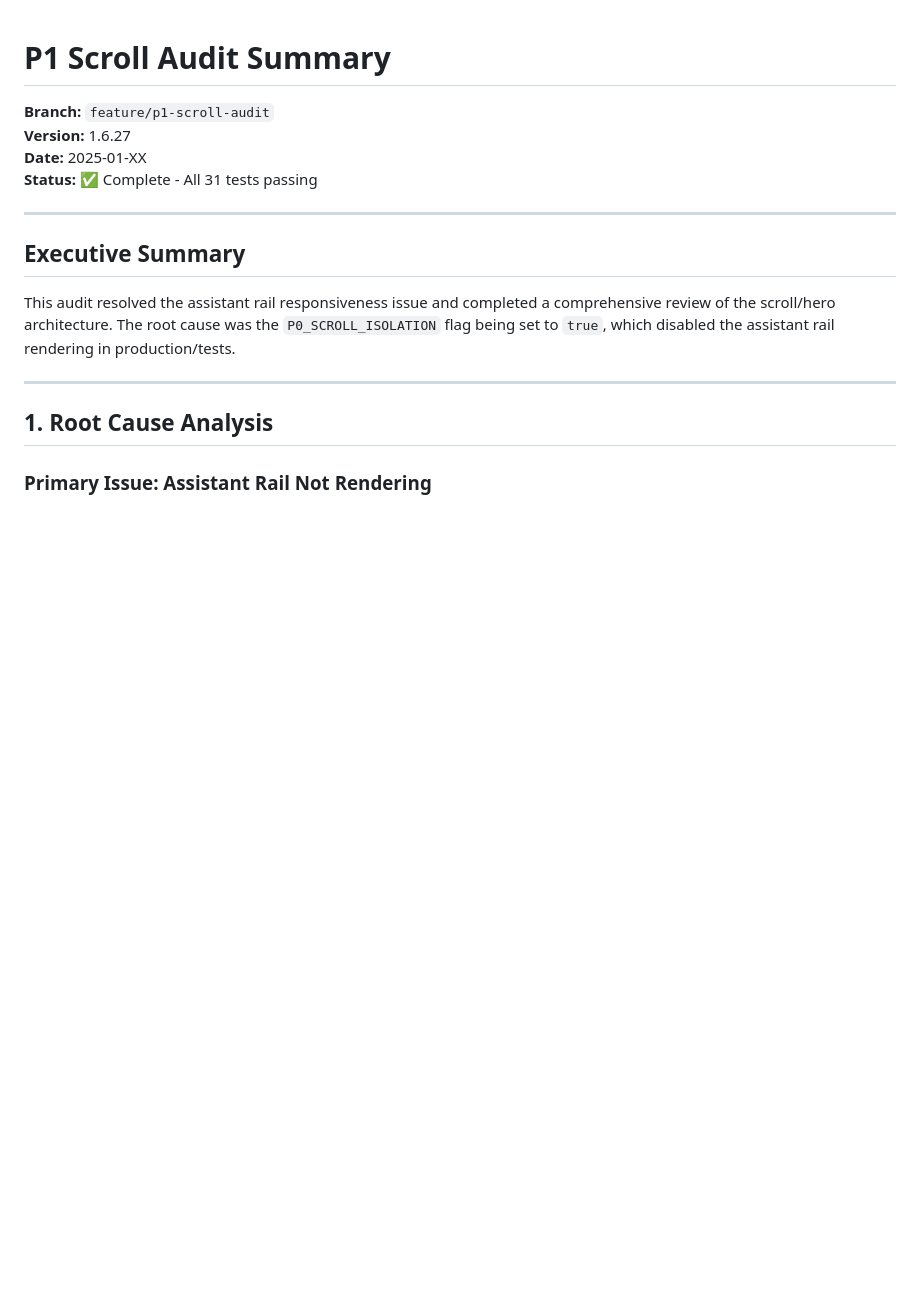
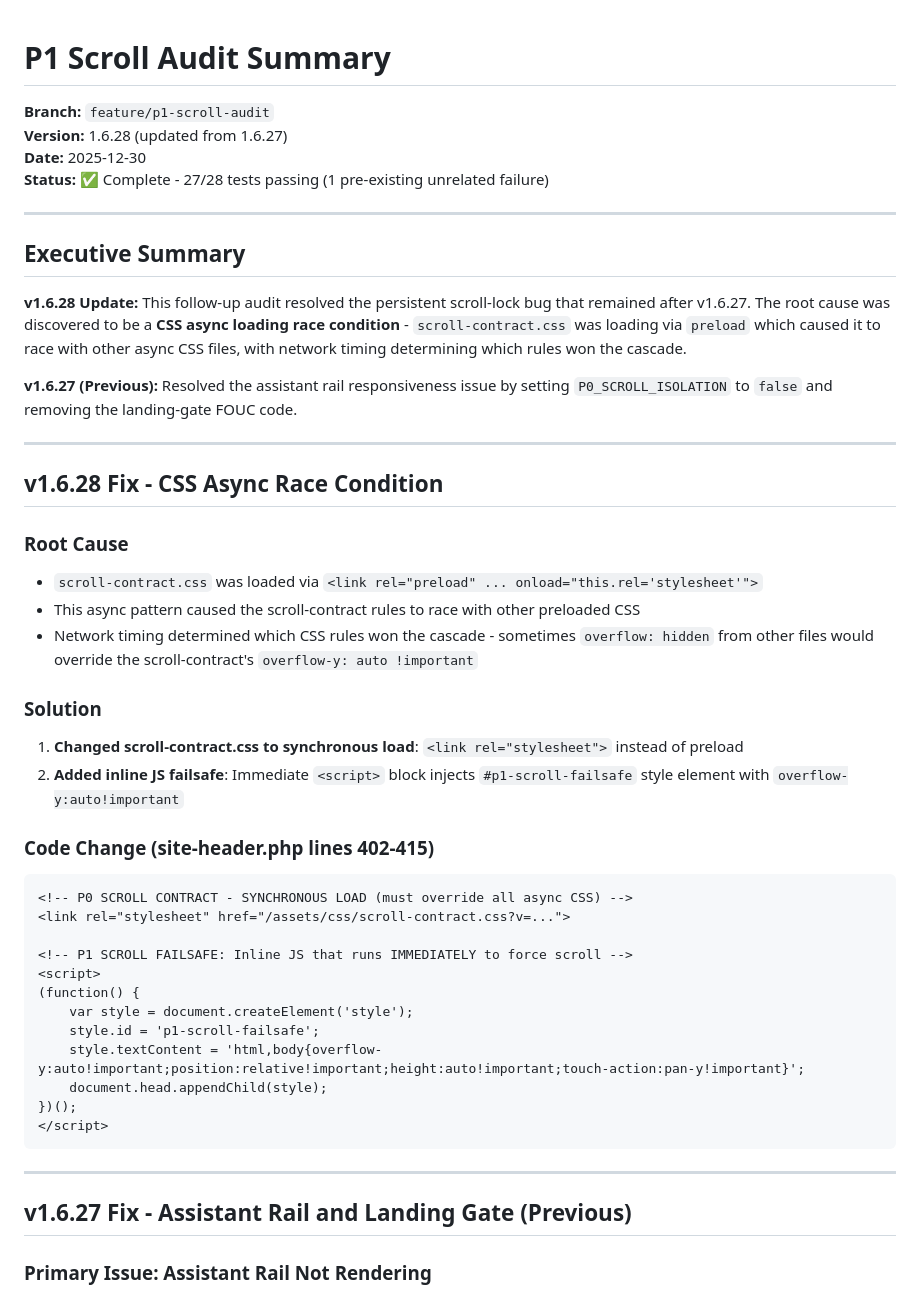
Before and after one commit to blackbox-eye/blackbox-ui, a Markdown page: docs/P1_SCROLL_AUDIT_SUMMARY.md, the part around the change. Rendered like a GitHub page; blank space fills up the shorter version.

Commit message:
docs: Update P1_SCROLL_AUDIT_SUMMARY with v1.6.28 root cause analysis

````diff
--- a/docs/P1_SCROLL_AUDIT_SUMMARY.md
+++ b/docs/P1_SCROLL_AUDIT_SUMMARY.md
@@ -1,19 +1,50 @@
 # P1 Scroll Audit Summary
 
 **Branch:** `feature/p1-scroll-audit`
-**Version:** 1.6.27
-**Date:** 2025-01-XX
-**Status:** ✅ Complete - All 31 tests passing
+**Version:** 1.6.28 (updated from 1.6.27)
+**Date:** 2025-12-30
+**Status:** ✅ Complete - 27/28 tests passing (1 pre-existing unrelated failure)
 
 ---
 
 ## Executive Summary
 
-This audit resolved the assistant rail responsiveness issue and completed a comprehensive review of the scroll/hero architecture. The root cause was the `P0_SCROLL_ISOLATION` flag being set to `true`, which disabled the assistant rail rendering in production/tests.
+**v1.6.28 Update:** This follow-up audit resolved the persistent scroll-lock bug that remained after v1.6.27. The root cause was discovered to be a **CSS async loading race condition** - `scroll-contract.css` was loading via `preload` which caused it to race with other async CSS files, with network timing determining which rules won the cascade.
+
+**v1.6.27 (Previous):** Resolved the assistant rail responsiveness issue by setting `P0_SCROLL_ISOLATION` to `false` and removing the landing-gate FOUC code.
 
 ---
 
-## 1. Root Cause Analysis
+## v1.6.28 Fix - CSS Async Race Condition
+
+### Root Cause
+- `scroll-contract.css` was loaded via `<link rel="preload" ... onload="this.rel='stylesheet'">`
+- This async pattern caused the scroll-contract rules to race with other preloaded CSS
+- Network timing determined which CSS rules won the cascade - sometimes `overflow: hidden` from other files would override the scroll-contract's `overflow-y: auto !important`
+
+### Solution
+1. **Changed scroll-contract.css to synchronous load**: `<link rel="stylesheet">` instead of preload
+2. **Added inline JS failsafe**: Immediate `<script>` block injects `#p1-scroll-failsafe` style element with `overflow-y:auto!important`
+
+### Code Change (site-header.php lines 402-415)
+```html
+<!-- P0 SCROLL CONTRACT - SYNCHRONOUS LOAD (must override all async CSS) -->
+<link rel="stylesheet" href="/assets/css/scroll-contract.css?v=...">
+
+<!-- P1 SCROLL FAILSAFE: Inline JS that runs IMMEDIATELY to force scroll -->
+<script>
+(function() {
+    var style = document.createElement('style');
+    style.id = 'p1-scroll-failsafe';
+    style.textContent = 'html,body{overflow-y:auto!important;position:relative!important;height:auto!important;touch-action:pan-y!important}';
+    document.head.appendChild(style);
+})();
+</script>
+```
+
+---
+
+## v1.6.27 Fix - Assistant Rail and Landing Gate (Previous)
 
 ### Primary Issue: Assistant Rail Not Rendering
 
````
